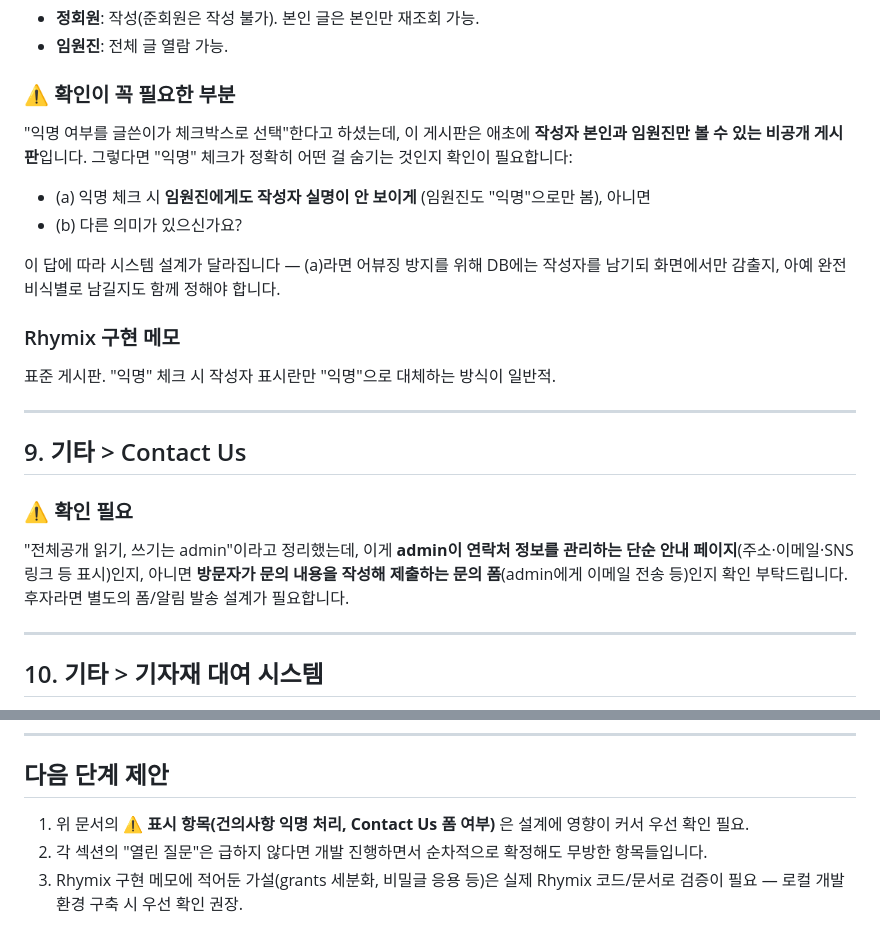
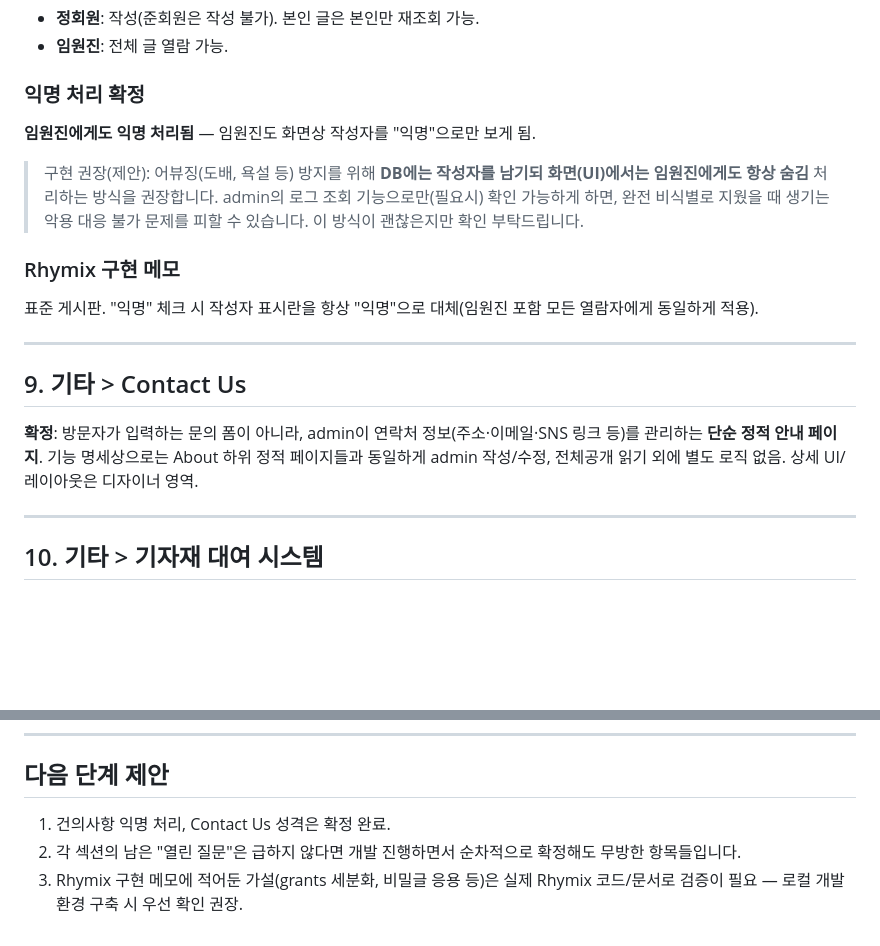
Before and after one commit to Edwin29/Kitel_Web_Migration, a Markdown page: docs/board-feature-specs.md, 2 parts joined by grey strips. GitHub-like rendering; blank space fills up the shorter version.

Commit message:
Resolve 건의사항 anonymity and Contact Us open questions
건의사항: anonymity hides the author from officers too, with a DB-level
audit trail proposed for abuse handling (flagged for confirmation).
Contact Us: confirmed as a static admin-maintained info page, not a
submission form.

Co-Authored-By: Claude Sonnet 5 <noreply@anthropic.com>

```diff
--- a/docs/board-feature-specs.md
+++ b/docs/board-feature-specs.md
@@ -171,22 +171,19 @@ Rhymix(XE 계열) 게시판 모듈의 module_grants가 **"목록 보기"와 "본
 - **정회원**: 작성(준회원은 작성 불가). 본인 글은 본인만 재조회 가능.
 - **임원진**: 전체 글 열람 가능.
 
-### ⚠️ 확인이 꼭 필요한 부분
-"익명 여부를 글쓴이가 체크박스로 선택"한다고 하셨는데, 이 게시판은 애초에 **작성자 본인과 임원진만 볼 수 있는 비공개 게시판**입니다. 그렇다면 "익명" 체크가 정확히 어떤 걸 숨기는 것인지 확인이 필요합니다:
-- (a) 익명 체크 시 **임원진에게도 작성자 실명이 안 보이게** (임원진도 "익명"으로만 봄), 아니면
-- (b) 다른 의미가 있으신가요?
+### 익명 처리 확정
+**임원진에게도 익명 처리됨** — 임원진도 화면상 작성자를 "익명"으로만 보게 됨.
 
-이 답에 따라 시스템 설계가 달라집니다 — (a)라면 어뷰징 방지를 위해 DB에는 작성자를 남기되 화면에서만 감출지, 아예 완전 비식별로 남길지도 함께 정해야 합니다.
+> 구현 권장(제안): 어뷰징(도배, 욕설 등) 방지를 위해 **DB에는 작성자를 남기되 화면(UI)에서는 임원진에게도 항상 숨김** 처리하는 방식을 권장합니다. admin의 로그 조회 기능으로만(필요시) 확인 가능하게 하면, 완전 비식별로 지웠을 때 생기는 악용 대응 불가 문제를 피할 수 있습니다. 이 방식이 괜찮은지만 확인 부탁드립니다.
 
 ### Rhymix 구현 메모
-표준 게시판. "익명" 체크 시 작성자 표시란만 "익명"으로 대체하는 방식이 일반적.
+표준 게시판. "익명" 체크 시 작성자 표시란을 항상 "익명"으로 대체(임원진 포함 모든 열람자에게 동일하게 적용).
 
 ---
 
 ## 9. 기타 > Contact Us
 
-### ⚠️ 확인 필요
-"전체공개 읽기, 쓰기는 admin"이라고 정리했는데, 이게 **admin이 연락처 정보를 관리하는 단순 안내 페이지**(주소·이메일·SNS 링크 등 표시)인지, 아니면 **방문자가 문의 내용을 작성해 제출하는 문의 폼**(admin에게 이메일 전송 등)인지 확인 부탁드립니다. 후자라면 별도의 폼/알림 발송 설계가 필요합니다.
+**확정**: 방문자가 입력하는 문의 폼이 아니라, admin이 연락처 정보(주소·이메일·SNS 링크 등)를 관리하는 **단순 정적 안내 페이지**. 기능 명세상으로는 About 하위 정적 페이지들과 동일하게 admin 작성/수정, 전체공개 읽기 외에 별도 로직 없음. 상세 UI/레이아웃은 디자이너 영역.
 
 ---
 
@@ -204,6 +201,6 @@ Rhymix(XE 계열) 게시판 모듈의 module_grants가 **"목록 보기"와 "본
 
 ## 다음 단계 제안
 
-1. 위 문서의 **⚠️ 표시 항목(건의사항 익명 처리, Contact Us 폼 여부)** 은 설계에 영향이 커서 우선 확인 필요.
-2. 각 섹션의 "열린 질문"은 급하지 않다면 개발 진행하면서 순차적으로 확정해도 무방한 항목들입니다.
+1. 건의사항 익명 처리, Contact Us 성격은 확정 완료.
+2. 각 섹션의 남은 "열린 질문"은 급하지 않다면 개발 진행하면서 순차적으로 확정해도 무방한 항목들입니다.
 3. Rhymix 구현 메모에 적어둔 가설(grants 세분화, 비밀글 응용 등)은 실제 Rhymix 코드/문서로 검증이 필요 — 로컬 개발 환경 구축 시 우선 확인 권장.
```
